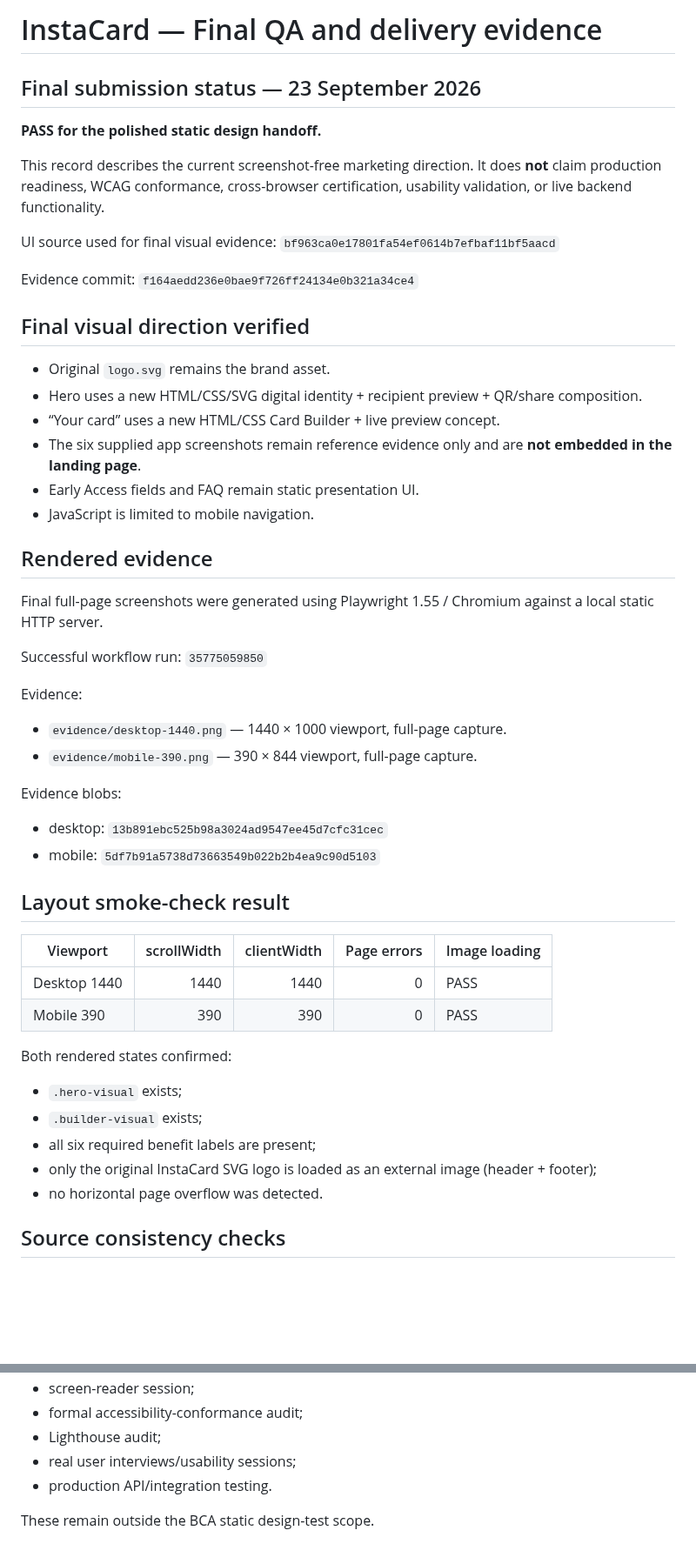
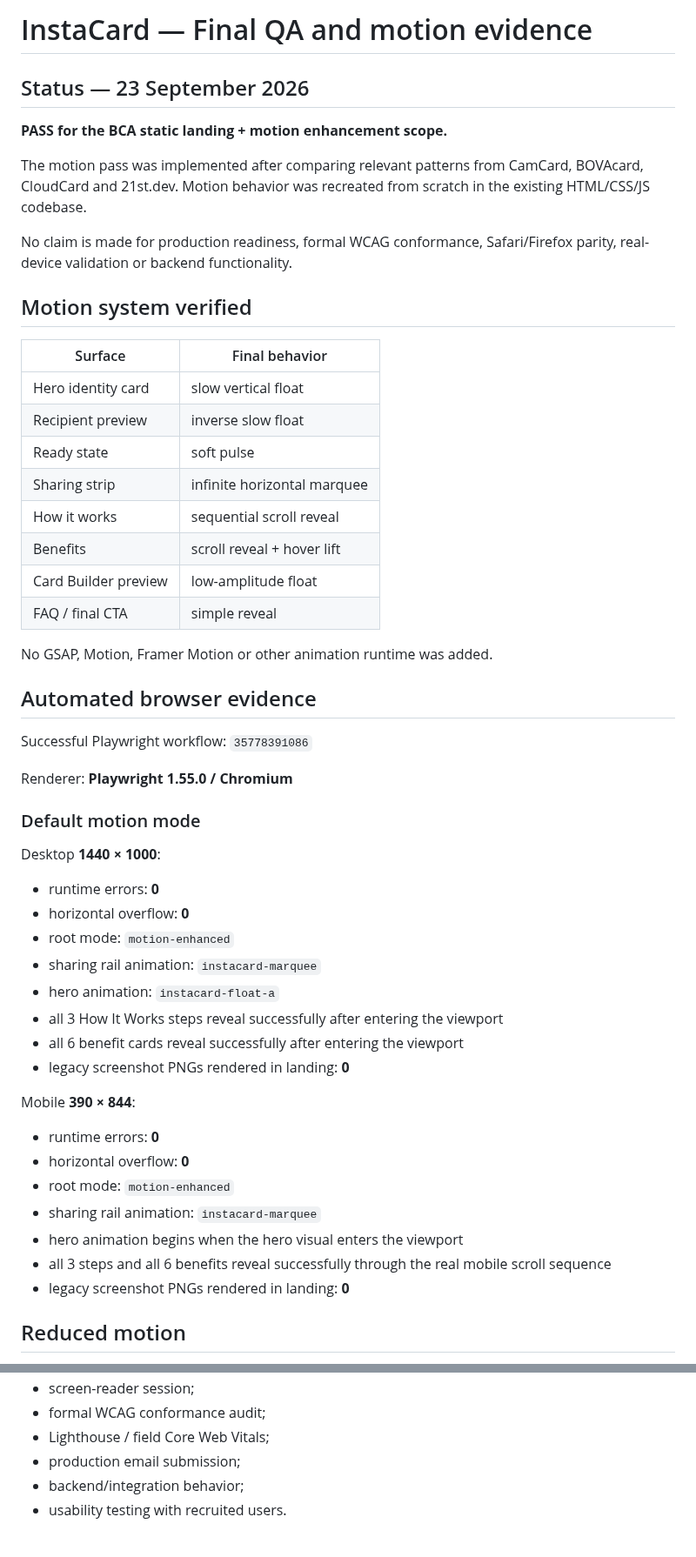
Before and after one commit to Ngh1aa/BCA_Test, a Markdown page: docs/qa.md, 2 parts joined by grey strips. Shown at 87% size. Rendered like a GitHub page; blank space fills up the shorter version.

Commit message:
Document final motion QA and visual evidence

```diff
--- a/docs/qa.md
+++ b/docs/qa.md
@@ -1,51 +1,55 @@
-# InstaCard — Final QA and delivery evidence
+# InstaCard — Final QA and motion evidence
 
-## Final submission status — 23 September 2026
-**PASS for the polished static design handoff.**
+## Status — 23 September 2026
+**PASS for the BCA static landing + motion enhancement scope.**
 
-This record describes the current screenshot-free marketing direction. It does **not** claim production readiness, WCAG conformance, cross-browser certification, usability validation, or live backend functionality.
+The motion pass was implemented after comparing relevant patterns from CamCard, BOVAcard, CloudCard and 21st.dev. Motion behavior was recreated from scratch in the existing HTML/CSS/JS codebase.
 
-UI source used for final visual evidence:
-`bf963ca0e17801fa54ef0614b7efbaf11bf5aacd`
+No claim is made for production readiness, formal WCAG conformance, Safari/Firefox parity, real-device validation or backend functionality.
 
-Evidence commit:
-`f164aedd236e0bae9f726ff24134e0b321a34ce4`
+## Motion system verified
 
-## Final visual direction verified
-- Original `logo.svg` remains the brand asset.
-- Hero uses a new HTML/CSS/SVG digital identity + recipient preview + QR/share composition.
-- “Your card” uses a new HTML/CSS Card Builder + live preview concept.
-- The six supplied app screenshots remain reference evidence only and are **not embedded in the landing page**.
-- Early Access fields and FAQ remain static presentation UI.
-- JavaScript is limited to mobile navigation.
+| Surface | Final behavior |
+|---|---|
+| Hero identity card | slow vertical float |
+| Recipient preview | inverse slow float |
+| Ready state | soft pulse |
+| Sharing strip | infinite horizontal marquee |
+| How it works | sequential scroll reveal |
+| Benefits | scroll reveal + hover lift |
+| Card Builder preview | low-amplitude float |
+| FAQ / final CTA | simple reveal |
 
-## Rendered evidence
-Final full-page screenshots were generated using Playwright 1.55 / Chromium against a local static HTTP server.
+No GSAP, Motion, Framer Motion or other animation runtime was added.
 
-Successful workflow run:
-`35775059850`
+## Automated browser evidence
 
-Evidence:
-- `evidence/desktop-1440.png` — 1440 × 1000 viewport, full-page capture.
-- `evidence/mobile-390.png` — 390 × 844 viewport, full-page capture.
+Successful Playwright workflow:
+`35778391086`
 
-Evidence blobs:
-- desktop: `13b891ebc525b98a3024ad9547ee45d7cfc31cec`
-- mobile: `5df7b91a5738d73663549b022b2b4ea9c90d5103`
+Renderer:
+**Playwright 1.55.0 / Chromium**
 
-## Layout smoke-check result
+### Default motion mode
 
-| Viewport | scrollWidth | clientWidth | Page errors | Image loading |
-|---|---:|---:|---:|---|
-| Desktop 1440 | 1440 | 1440 | 0 | PASS |
-| Mobile 390 | 390 | 390 | 0 | PASS |
+Desktop **1440 × 1000**:
+- runtime errors: **0**
+- horizontal overflow: **0**
+- root mode: `motion-enhanced`
+- sharing rail animation: `instacard-marquee`
+- hero animation: `instacard-float-a`
+- all 3 How It Works steps reveal successfully after entering the viewport
+- all 6 benefit cards reveal successfully after entering the viewport
+- legacy screenshot PNGs rendered in landing: **0**
 
-Both rendered states confirmed:
-- `.hero-visual` exists;
-- `.builder-visual` exists;
-- all six required benefit labels are present;
-- only the original InstaCard SVG logo is loaded as an external image (header + footer);
-- no horizontal page overflow was detected.
+Mobile **390 × 844**:
+- runtime errors: **0**
+- horizontal overflow: **0**
+- root mode: `motion-enhanced`
+- sharing rail animation: `instacard-marquee`
+- hero animation begins when the hero visual enters the viewport
+- all 3 steps and all 6 benefits reveal successfully through the real mobile scroll sequence
+- legacy screenshot PNGs rendered in landing: **0**
 
-## Source consistency checks
+## Reduced motion
 
@@ -104,7 +122,6 @@ Not performed:
 - screen-reader session;
-- formal accessibility-conformance audit;
-- Lighthouse audit;
-- real user interviews/usability sessions;
-- production API/integration testing.
-
-These remain outside the BCA static design-test scope.
+- formal WCAG conformance audit;
+- Lighthouse / field Core Web Vitals;
+- production email submission;
+- backend/integration behavior;
+- usability testing with recruited users.
```
Also changed, not shown: other parts of docs/qa.md (+61 -47 lines).
